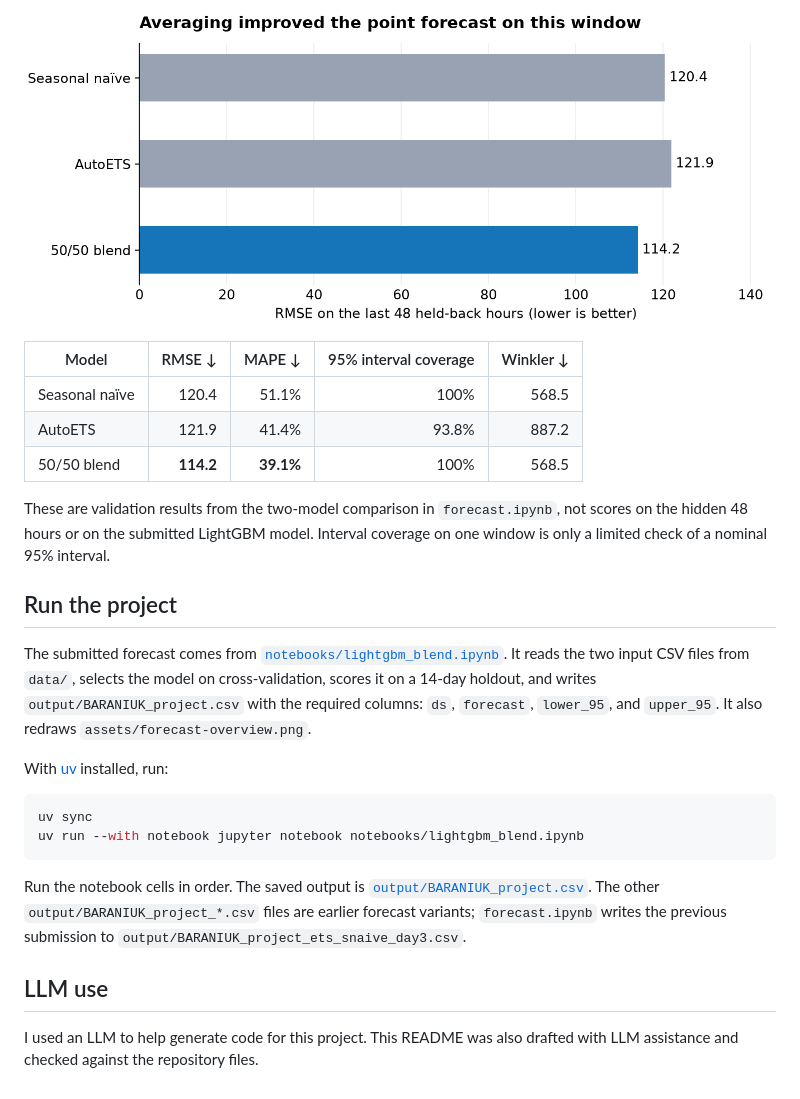
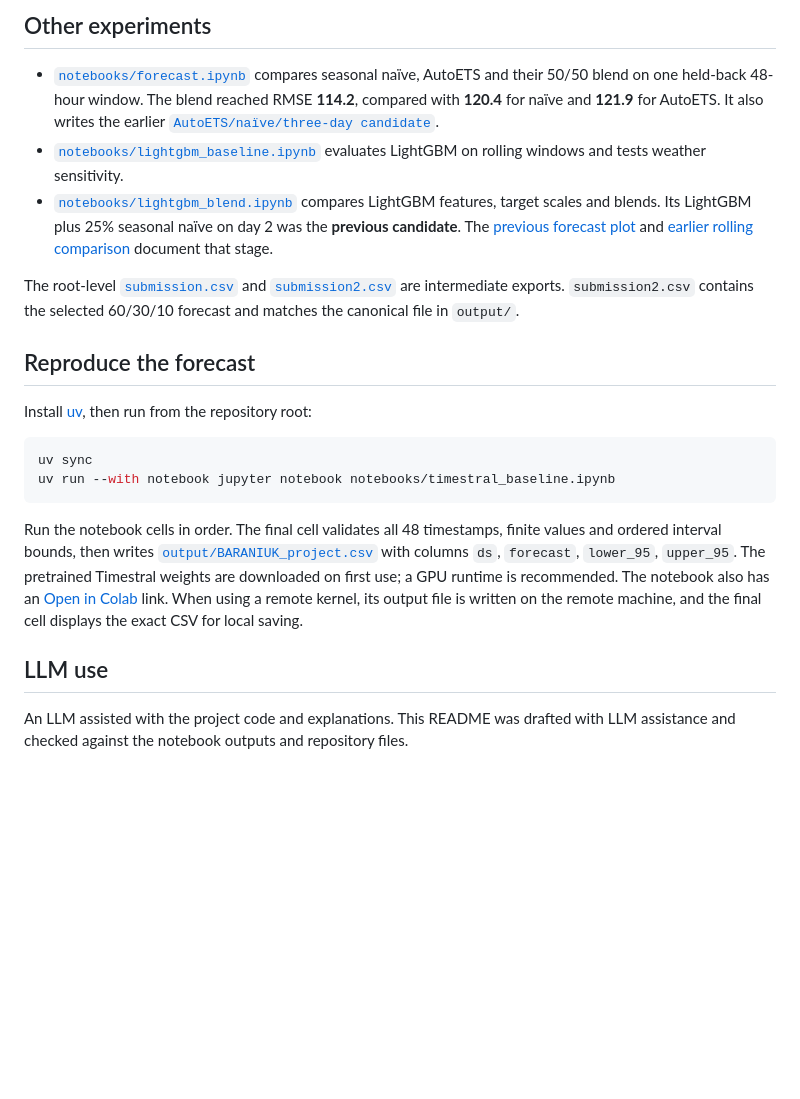
Before and after one commit to tbaraniuk/time-series_energy-consumption, a Markdown page: README.md, the part around one of its changes. GitHub-like rendering; blank space fills up the shorter version.

````diff
--- a/README.md
+++ b/README.md
@@ -40,27 +39,23 @@ We held back the last 48 hours of `data/train.csv` and forecast them using earli
 
-![RMSE on the last 48 held-back hours: seasonal naïve 120.4, AutoETS 121.9, and the 50/50 blend 114.2. Lower is better.](assets/validation-rmse.png)
+## Other experiments
 
-| Model | RMSE ↓ | MAPE ↓ | 95% interval coverage | Winkler ↓ |
-| --- | ---: | ---: | ---: | ---: |
-| Seasonal naïve | 120.4 | 51.1% | 100% | 568.5 |
-| AutoETS | 121.9 | 41.4% | 93.8% | 887.2 |
-| 50/50 blend | **114.2** | **39.1%** | 100% | 568.5 |
+- [`notebooks/forecast.ipynb`](notebooks/forecast.ipynb) compares seasonal naïve, AutoETS and their 50/50 blend on one held-back 48-hour window. The blend reached RMSE **114.2**, compared with **120.4** for naïve and **121.9** for AutoETS. It also writes the earlier [`AutoETS/naïve/three-day candidate`](output/BARANIUK_project_ets_snaive_day3.csv).
+- [`notebooks/lightgbm_baseline.ipynb`](notebooks/lightgbm_baseline.ipynb) evaluates LightGBM on rolling windows and tests weather sensitivity.
+- [`notebooks/lightgbm_blend.ipynb`](notebooks/lightgbm_blend.ipynb) compares LightGBM features, target scales and blends. Its LightGBM plus 25% seasonal naïve on day 2 was the **previous candidate**. The [previous forecast plot](assets/forecast-candidate.png) and [earlier rolling comparison](assets/rolling-comparison.png) document that stage.
 
-These are validation results from the two-model comparison in `forecast.ipynb`, not scores on the hidden 48 hours or on the submitted LightGBM model. Interval coverage on one window is only a limited check of a nominal 95% interval.
+The root-level [`submission.csv`](submission.csv) and [`submission2.csv`](submission2.csv) are intermediate exports. `submission2.csv` contains the selected 60/30/10 forecast and matches the canonical file in `output/`.
 
-## Run the project
+## Reproduce the forecast
 
-The submitted forecast comes from [`notebooks/lightgbm_blend.ipynb`](notebooks/lightgbm_blend.ipynb). It reads the two input CSV files from `data/`, selects the model on cross-validation, scores it on a 14-day holdout, and writes `output/BARANIUK_project.csv` with the required columns: `ds`, `forecast`, `lower_95`, and `upper_95`. It also redraws `assets/forecast-overview.png`.
-
-With [uv](https://docs.astral.sh/uv/) installed, run:
+Install [uv](https://docs.astral.sh/uv/), then run from the repository root:
 
 ```bash
 uv sync
-uv run --with notebook jupyter notebook notebooks/lightgbm_blend.ipynb
+uv run --with notebook jupyter notebook notebooks/timestral_baseline.ipynb
 ```
 
-Run the notebook cells in order. The saved output is [`output/BARANIUK_project.csv`](output/BARANIUK_project.csv). The other `output/BARANIUK_project_*.csv` files are earlier forecast variants; `forecast.ipynb` writes the previous submission to `output/BARANIUK_project_ets_snaive_day3.csv`.
+Run the notebook cells in order. The final cell validates all 48 timestamps, finite values and ordered interval bounds, then writes [`output/BARANIUK_project.csv`](output/BARANIUK_project.csv) with columns `ds`, `forecast`, `lower_95`, `upper_95`. The pretrained Timestral weights are downloaded on first use; a GPU runtime is recommended. The notebook also has an [Open in Colab](https://colab.research.google.com/github/tbaraniuk/time-series_energy-consumption/blob/main/notebooks/timestral_baseline.ipynb) link. When using a remote kernel, its output file is written on the remote machine, and the final cell displays the exact CSV for local saving.
 
 ## LLM use
 
-I used an LLM to help generate code for this project. This README was also drafted with LLM assistance and checked against the repository files.
+An LLM assisted with the project code and explanations. This README was drafted with LLM assistance and checked against the notebook outputs and repository files.
````
Also changed, not shown: other parts of README.md (+20 -21 lines), assets/forecast-candidate.png (added), assets/forecast-final.png (added), assets/rolling-comparison.png (added), 4 other files.
